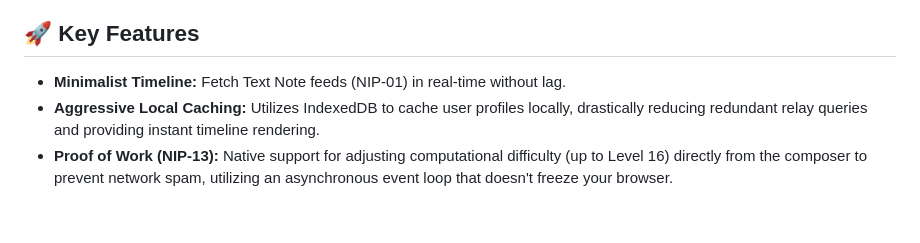
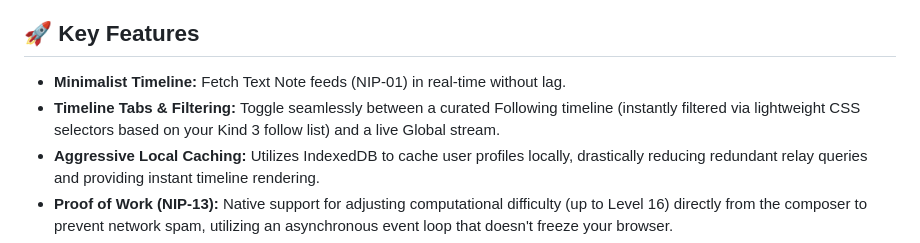
Before and after one commit to jeannesbryan/phosphor, a Markdown page: readme.md, the part around the change. GitHub-like rendering; blank space fills up the shorter version.

Commit message:
Document timeline tabs and filtering
Update the README to highlight the new timeline tabs and filtering feature, including the curated Following view and live Global stream.

```diff
--- a/readme.md
+++ b/readme.md
@@ -6,6 +6,7 @@ This client UI is built entirely on top of the [Terminal Framework](https://gith
 
 ## 🚀 Key Features
 *   **Minimalist Timeline:** Fetch Text Note feeds (NIP-01) in real-time without lag.
+*   **Timeline Tabs & Filtering:** Toggle seamlessly between a curated Following timeline (instantly filtered via lightweight CSS selectors based on your Kind 3 follow list) and a live Global stream.
 *   **Aggressive Local Caching:** Utilizes IndexedDB to cache user profiles locally, drastically reducing redundant relay queries and providing instant timeline rendering.
 *   **Proof of Work (NIP-13):** Native support for adjusting computational difficulty (up to Level 16) directly from the composer to prevent network spam, utilizing an asynchronous event loop that doesn't freeze your browser.
 *   **Notifications & Mentions:** Dedicated hub to monitor network signals, replies, mentions, reposts, and telemetry reactions targeting your node.
```
